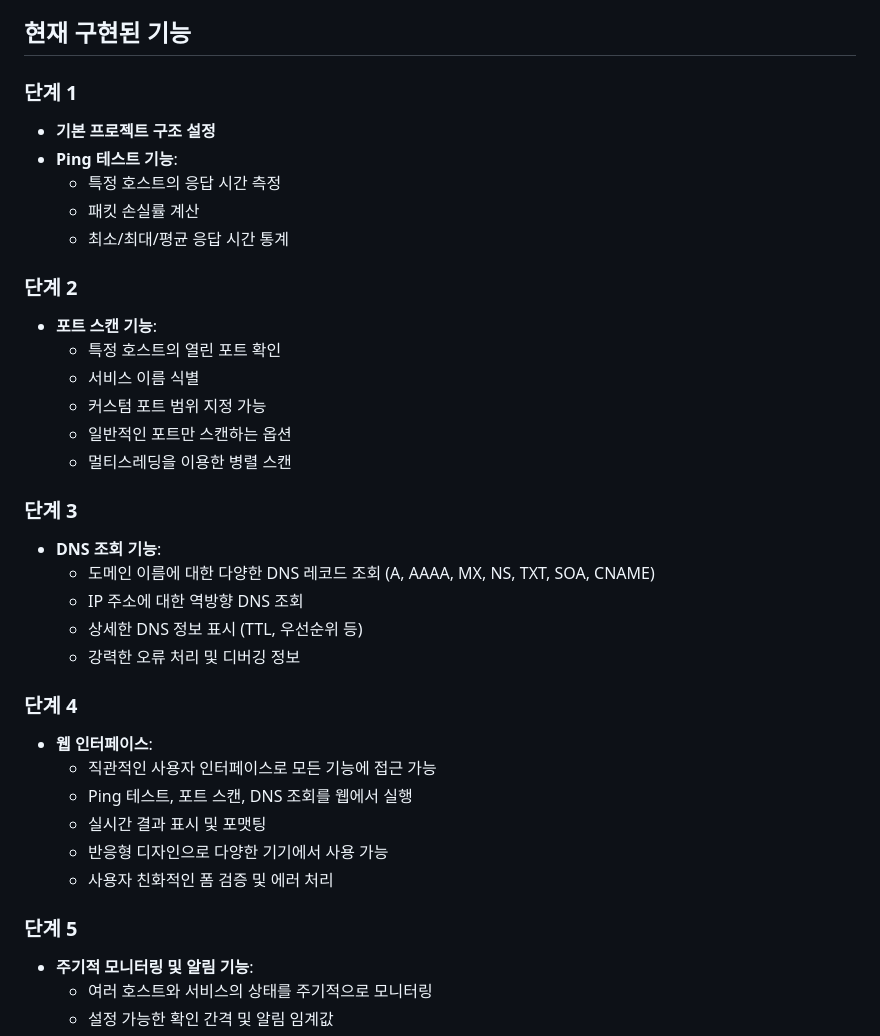
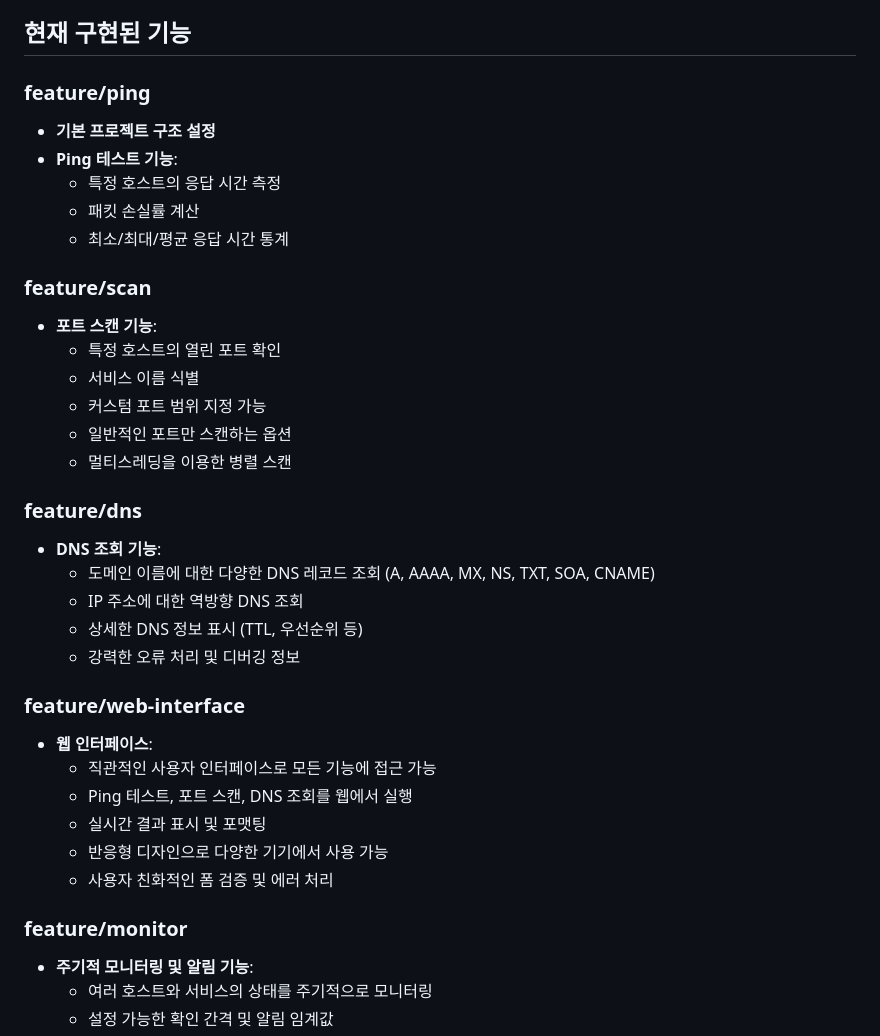
Before and after one commit to DevOpsLab-OZ/network_monitor, a Markdown page: README.md, the part around the change. Rendered like a GitHub page.

```diff
--- a/README.md
+++ b/README.md
@@ -4,14 +4,14 @@
 
 ## 현재 구현된 기능
 
-### 단계 1
+### feature/ping
 - **기본 프로젝트 구조 설정**
 - **Ping 테스트 기능**:
   - 특정 호스트의 응답 시간 측정
   - 패킷 손실률 계산
   - 최소/최대/평균 응답 시간 통계
 
-### 단계 2
+### feature/scan
 - **포트 스캔 기능**:
   - 특정 호스트의 열린 포트 확인
   - 서비스 이름 식별
@@ -19,14 +19,14 @@
   - 일반적인 포트만 스캔하는 옵션
   - 멀티스레딩을 이용한 병렬 스캔
 
-### 단계 3
+### feature/dns
 - **DNS 조회 기능**:
   - 도메인 이름에 대한 다양한 DNS 레코드 조회 (A, AAAA, MX, NS, TXT, SOA, CNAME)
   - IP 주소에 대한 역방향 DNS 조회
   - 상세한 DNS 정보 표시 (TTL, 우선순위 등)
   - 강력한 오류 처리 및 디버깅 정보
 
-### 단계 4
+### feature/web-interface
 - **웹 인터페이스**:
   - 직관적인 사용자 인터페이스로 모든 기능에 접근 가능
   - Ping 테스트, 포트 스캔, DNS 조회를 웹에서 실행
@@ -34,7 +34,7 @@
   - 반응형 디자인으로 다양한 기기에서 사용 가능
   - 사용자 친화적인 폼 검증 및 에러 처리
 
-### 단계 5
+### feature/monitor
 - **주기적 모니터링 및 알림 기능**:
   - 여러 호스트와 서비스의 상태를 주기적으로 모니터링
   - 설정 가능한 확인 간격 및 알림 임계값
```
